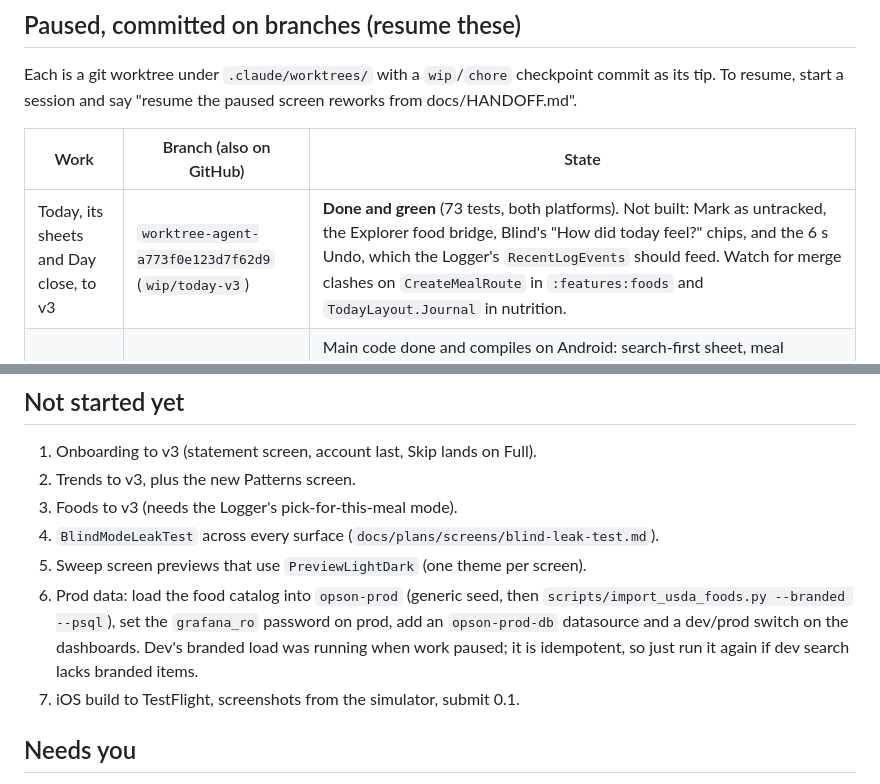
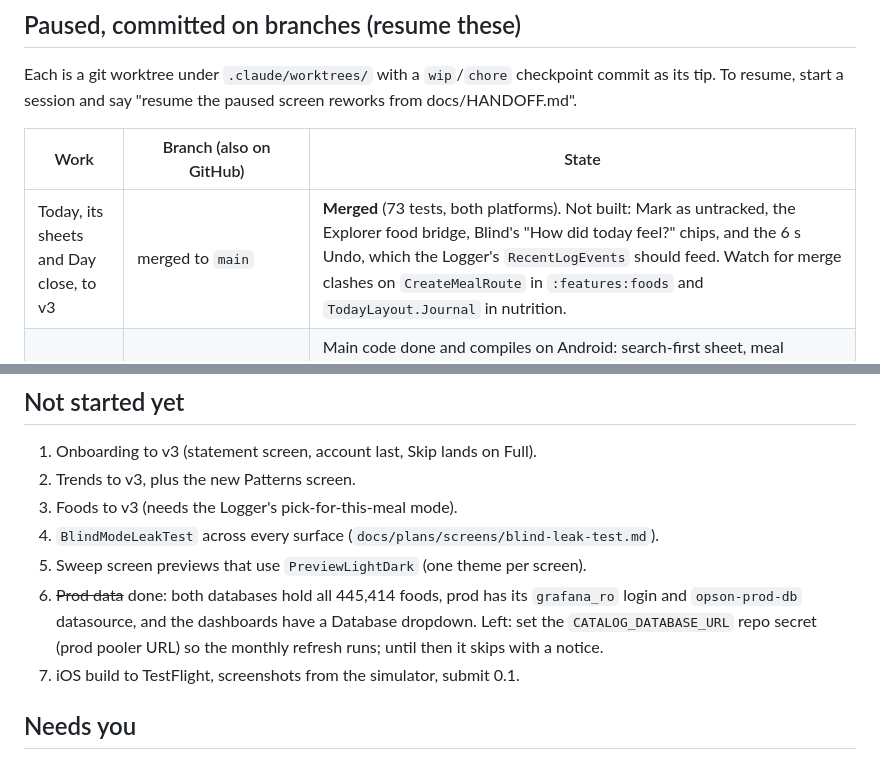
Before and after one commit to Elijah-Dangerfield/Opson, a Markdown page: docs/HANDOFF.md, 2 parts joined by grey strips. Rendered like a GitHub page.

Commit message:
docs: handoff, prod data loaded and Today merged
Co-Authored-By: Claude Opus 5.5 <noreply@anthropic.com>

```diff
--- a/docs/HANDOFF.md
+++ b/docs/HANDOFF.md
@@ -31,7 +31,7 @@ paused screen reworks from docs/HANDOFF.md".
 
 | Work | Branch (also on GitHub) | State |
 |---|---|---|
-| Today, its sheets and Day close, to v3 | `worktree-agent-a773f0e123d7f62d9` (`wip/today-v3`) | **Done and green** (73 tests, both platforms). Not built: Mark as untracked, the Explorer food bridge, Blind's "How did today feel?" chips, and the 6 s Undo, which the Logger's `RecentLogEvents` should feed. Watch for merge clashes on `CreateMealRoute` in `:features:foods` and `TodayLayout.Journal` in nutrition. |
+| Today, its sheets and Day close, to v3 | merged to `main` | **Merged** (73 tests, both platforms). Not built: Mark as untracked, the Explorer food bridge, Blind's "How did today feel?" chips, and the 6 s Undo, which the Logger's `RecentLogEvents` should feed. Watch for merge clashes on `CreateMealRoute` in `:features:foods` and `TodayLayout.Journal` in nutrition. |
 | Logger to v3 | `worktree-agent-a569e21155a608e60` (`wip/logger-v3`) | Main code done and compiles on Android: search-first sheet, meal dropdown, Describe and Saved inside the sheet (`LogRoute` kept as an alias), Pick and keep going, How it felt, `RecentLogEvents`/`LoggedToMeal`. **Left:** rewrite `AmountTest`, `LoggerStateBuilderTest` and `LoggerViewModelTest` (they don't compile yet), add `HowItFeltTest`, run tests, iOS compile, detekt, screenshots vs v3. |
 | More, Modes, Targets, Support to v3 | `worktree-agent-ae25ce58b390844eb` (`wip/settings-v3`) | Green commits: the v3 plan, the shared ui changes (`PageHeader` is a top app bar with the same signature, 48 dp `minTouchTarget`, bars clamp at 100%), and `revealAt` plus `TargetStyle`/`rangeFor` in nutrition. **The tip WIP commit does not compile**: More, Modes and the pause sheet rewritten, Targets state builder written. **Left:** Targets screen and VM, goal-style sheet and route, the Support delete dialog, Water and Look-and-feel previews (`LightAndDark` was removed), fixtures, leak surfaces, entry point, tests, detekt, screenshots. |
 
@@ -47,11 +47,10 @@ merges.
 3. Foods to v3 (needs the Logger's pick-for-this-meal mode).
 4. `BlindModeLeakTest` across every surface (`docs/plans/screens/blind-leak-test.md`).
 5. Sweep screen previews that use `PreviewLightDark` (one theme per screen).
-6. Prod data: load the food catalog into `opson-prod` (generic seed, then
-   `scripts/import_usda_foods.py --branded --psql`), set the `grafana_ro`
-   password on prod, add an `opson-prod-db` datasource and a dev/prod switch on
-   the dashboards. Dev's branded load was running when work paused; it is
-   idempotent, so just run it again if dev search lacks branded items.
+6. ~~Prod data~~ done: both databases hold all 445,414 foods, prod has its
+   `grafana_ro` login and `opson-prod-db` datasource, and the dashboards have a
+   Database dropdown. Left: set the `CATALOG_DATABASE_URL` repo secret (prod
+   pooler URL) so the monthly refresh runs; until then it skips with a notice.
 7. iOS build to TestFlight, screenshots from the simulator, submit 0.1.
 
 ## Needs you
```
